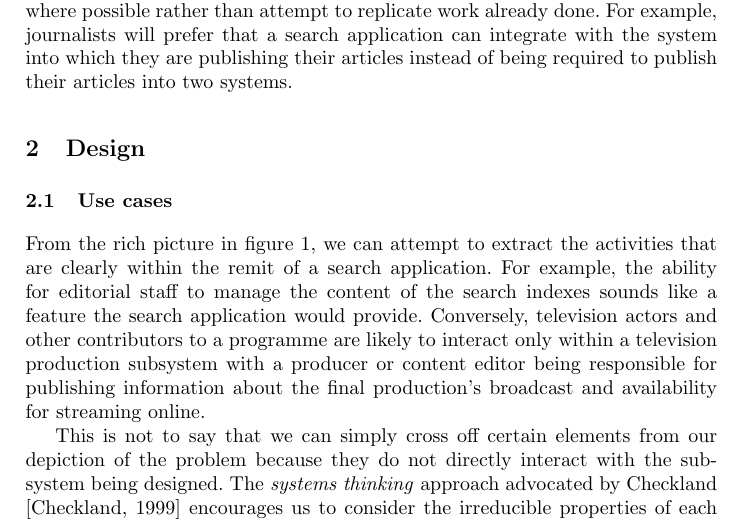
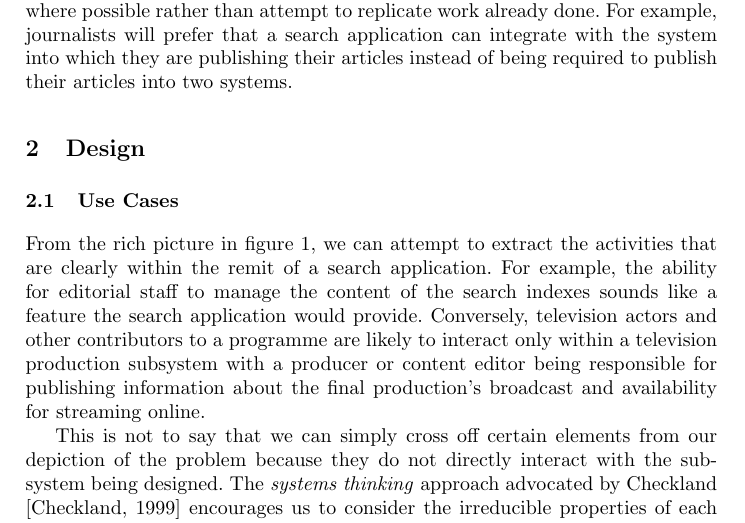
Before and after one commit to avengerpenguin/systems-design, a LaTeX paper (paper.tex): part of page 3 of 16, cut so that both start at the same text. Compiled offline with pdfLaTeX.

Commit message:
Capitalised heading.

```diff
--- a/paper.tex
+++ b/paper.tex
@@ -101,7 +101,7 @@ two systems.
 \section{Design}
 \label{design}
 
-\subsection{Use cases}
+\subsection{Use Cases}
 
 From the rich picture in figure~\ref{rich-picture}, we can attempt to
 extract the activities that are clearly within the remit of a search
```
